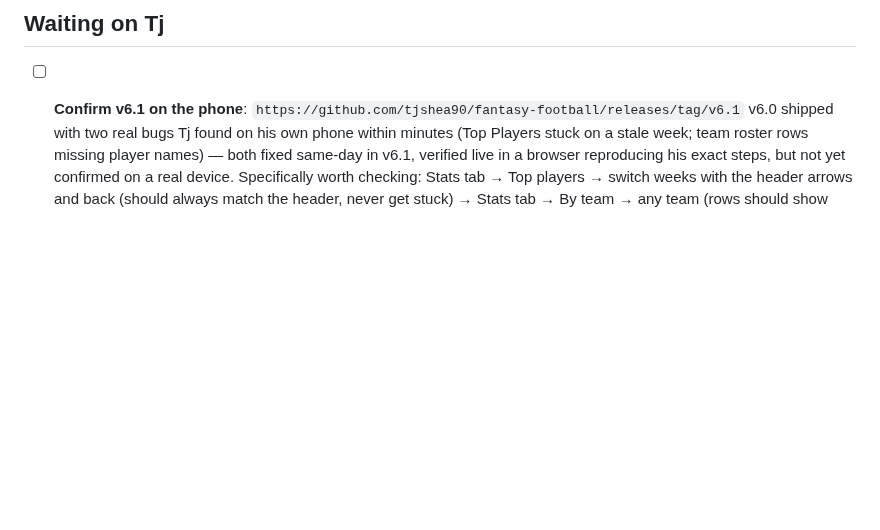
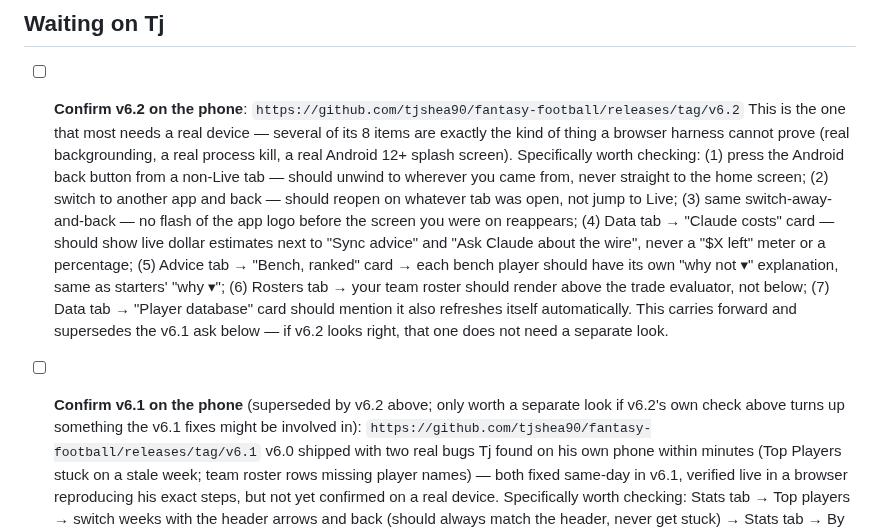
Before and after one commit to tjshea90/fantasy-football, a Markdown page: TASKS.md, the part around the change. GitHub-like rendering; blank space fills up the shorter version.

Commit message:
auto-checkpoint: 2026-09-15T04:26:31Z
Automatic hook checkpoint — not a reviewed commit. See CHECKPOINT.md
for where the session actually stands.

````diff
--- a/TASKS.md
+++ b/TASKS.md
@@ -197,7 +197,30 @@ at cost on every cold start, forever.
 
 ## Waiting on Tj
 
-- [ ] **Confirm v6.1 on the phone**:
+- [ ] **Confirm v6.2 on the phone**:
+      ```
+      https://github.com/tjshea90/fantasy-football/releases/tag/v6.2
+      ```
+      This is the one that most needs a real device — several of its 8
+      items are exactly the kind of thing a browser harness cannot prove
+      (real backgrounding, a real process kill, a real Android 12+ splash
+      screen). Specifically worth checking: (1) press the Android back
+      button from a non-Live tab — should unwind to wherever you came from,
+      never straight to the home screen; (2) switch to another app and back
+      — should reopen on whatever tab was open, not jump to Live; (3) same
+      switch-away-and-back — no flash of the app logo before the screen you
+      were on reappears; (4) Data tab → "Claude costs" card — should show
+      live dollar estimates next to "Sync advice" and "Ask Claude about the
+      wire", never a "$X left" meter or a percentage; (5) Advice tab →
+      "Bench, ranked" card → each bench player should have its own "why not
+      ▾" explanation, same as starters' "why ▾"; (6) Rosters tab → your team
+      roster should render above the trade evaluator, not below; (7) Data
+      tab → "Player database" card should mention it also refreshes itself
+      automatically. This carries forward and supersedes the v6.1 ask below
+      — if v6.2 looks right, that one does not need a separate look.
+- [ ] **Confirm v6.1 on the phone** (superseded by v6.2 above; only worth a
+      separate look if v6.2's own check above turns up something the v6.1
+      fixes might be involved in):
       ```
       https://github.com/tjshea90/fantasy-football/releases/tag/v6.1
       ```
````
